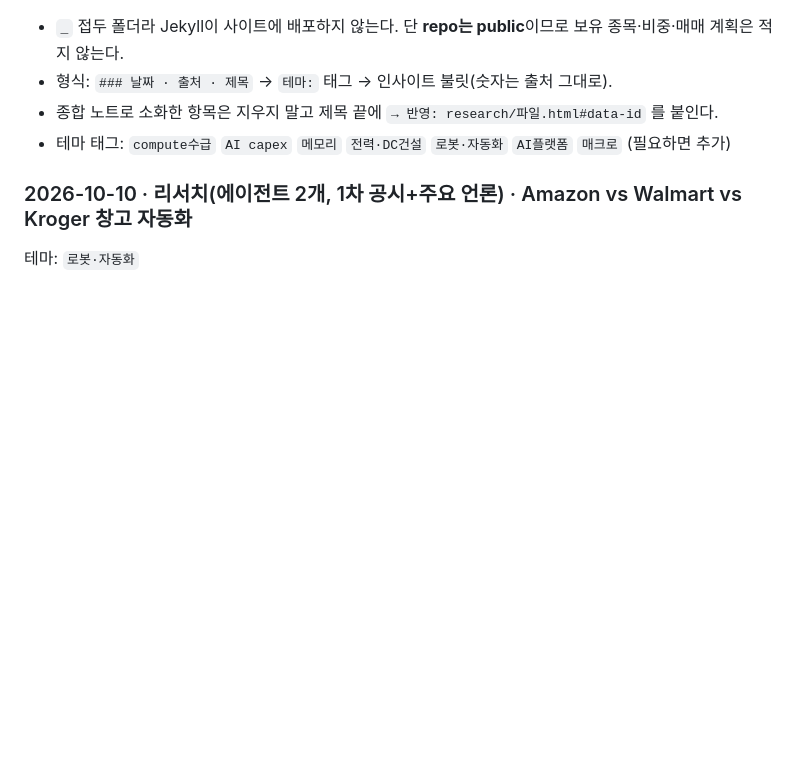
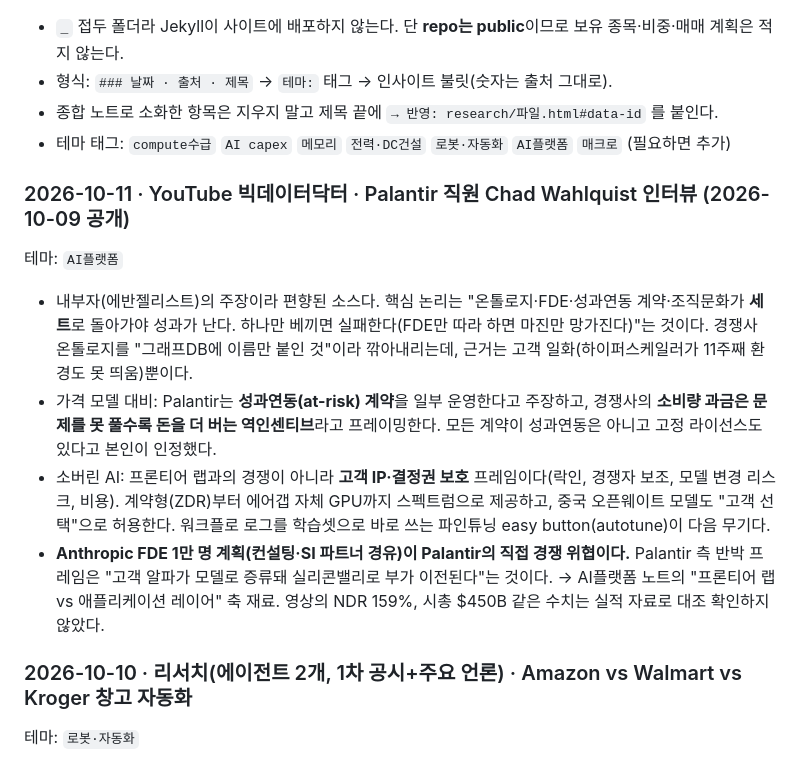
Before and after one commit to joyglobal-ux/joyglobal-ux.github.io, a Markdown page: _inbox/insights.md, the part around the change. Rendered like a GitHub page; blank space fills up the shorter version.

Commit message:
인박스: Palantir Chad Wahlquist 인터뷰 인사이트
Co-Authored-By: Claude Opus 5.5 <noreply@anthropic.com>

```diff
--- a/_inbox/insights.md
+++ b/_inbox/insights.md
@@ -9,6 +9,13 @@
 - 테마 태그: `compute수급` `AI capex` `메모리` `전력·DC건설` `로봇·자동화` `AI플랫폼` `매크로` (필요하면 추가)
 
 <!-- 새 항목은 이 줄 바로 아래에 추가 (최신순) -->
+
+### 2026-10-11 · YouTube 빅데이터닥터 · Palantir 직원 Chad Wahlquist 인터뷰 (2026-10-09 공개)
+테마: `AI플랫폼`
+- 내부자(에반젤리스트)의 주장이라 편향된 소스다. 핵심 논리는 "온톨로지·FDE·성과연동 계약·조직문화가 **세트**로 돌아가야 성과가 난다. 하나만 베끼면 실패한다(FDE만 따라 하면 마진만 망가진다)"는 것이다. 경쟁사 온톨로지를 "그래프DB에 이름만 붙인 것"이라 깎아내리는데, 근거는 고객 일화(하이퍼스케일러가 11주째 환경도 못 띄움)뿐이다.
+- 가격 모델 대비: Palantir는 **성과연동(at-risk) 계약**을 일부 운영한다고 주장하고, 경쟁사의 **소비량 과금은 문제를 못 풀수록 돈을 더 버는 역인센티브**라고 프레이밍한다. 모든 계약이 성과연동은 아니고 고정 라이선스도 있다고 본인이 인정했다.
+- 소버린 AI: 프론티어 랩과의 경쟁이 아니라 **고객 IP·결정권 보호** 프레임이다(락인, 경쟁자 보조, 모델 변경 리스크, 비용). 계약형(ZDR)부터 에어갭 자체 GPU까지 스펙트럼으로 제공하고, 중국 오픈웨이트 모델도 "고객 선택"으로 허용한다. 워크플로 로그를 학습셋으로 바로 쓰는 파인튜닝 easy button(autotune)이 다음 무기다.
+- **Anthropic FDE 1만 명 계획(컨설팅·SI 파트너 경유)이 Palantir의 직접 경쟁 위협이다.** Palantir 측 반박 프레임은 "고객 알파가 모델로 증류돼 실리콘밸리로 부가 이전된다"는 것이다. → AI플랫폼 노트의 "프론티어 랩 vs 애플리케이션 레이어" 축 재료. 영상의 NDR 159%, 시총 $450B 같은 수치는 실적 자료로 대조 확인하지 않았다.
 
 ### 2026-10-10 · 리서치(에이전트 2개, 1차 공시+주요 언론) · Amazon vs Walmart vs Kroger 창고 자동화
 테마: `로봇·자동화`
```
